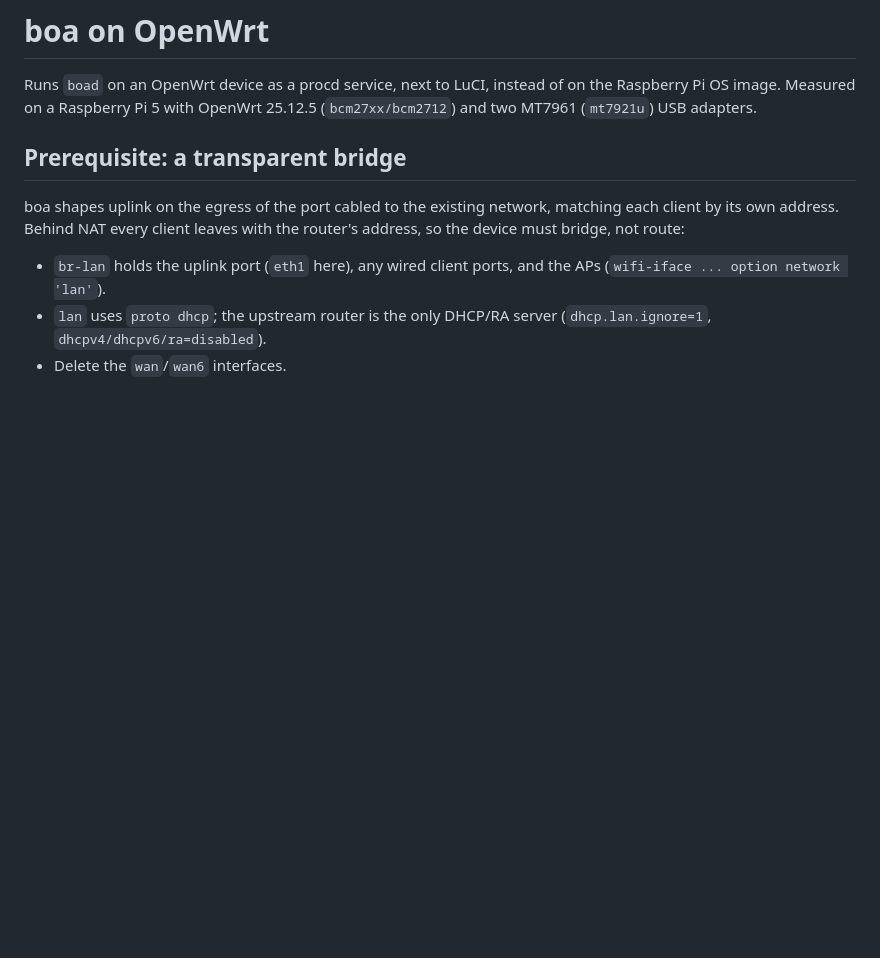
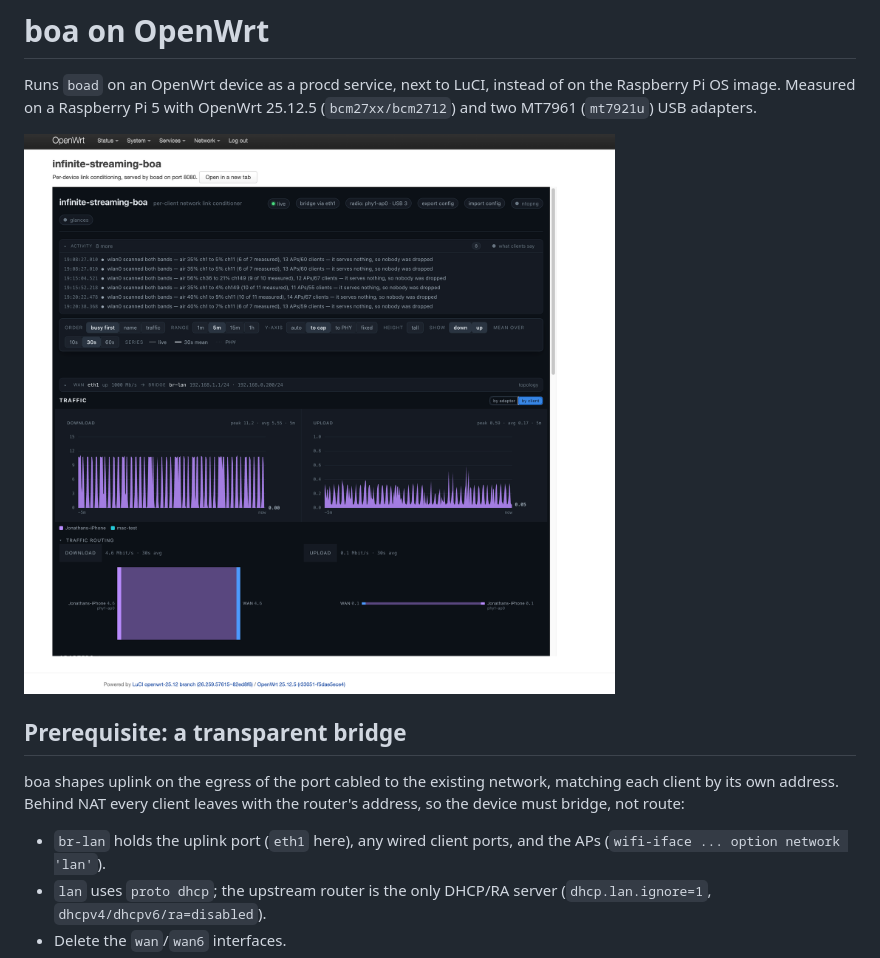
Before and after one commit to jonathaneoliver/infinite-streaming-boa, a Markdown page: openwrt/README.md, the part around the change. GitHub-like rendering; pictures changed too: docs/images/openwrt-luci.png (added); blank space fills up the shorter version.

```diff
--- a/openwrt/README.md
+++ b/openwrt/README.md
@@ -3,6 +3,8 @@
 Runs `boad` on an OpenWrt device as a procd service, next to LuCI, instead of
 on the Raspberry Pi OS image. Measured on a Raspberry Pi 5 with OpenWrt 25.12.5
 (`bcm27xx/bcm2712`) and two MT7961 (`mt7921u`) USB adapters.
+
+![boa inside LuCI: Services -> infinite-streaming-boa](../docs/images/openwrt-luci.png)
 
 ## Prerequisite: a transparent bridge
 
```
Also changed, not shown: README.md (+10 -0 lines).
